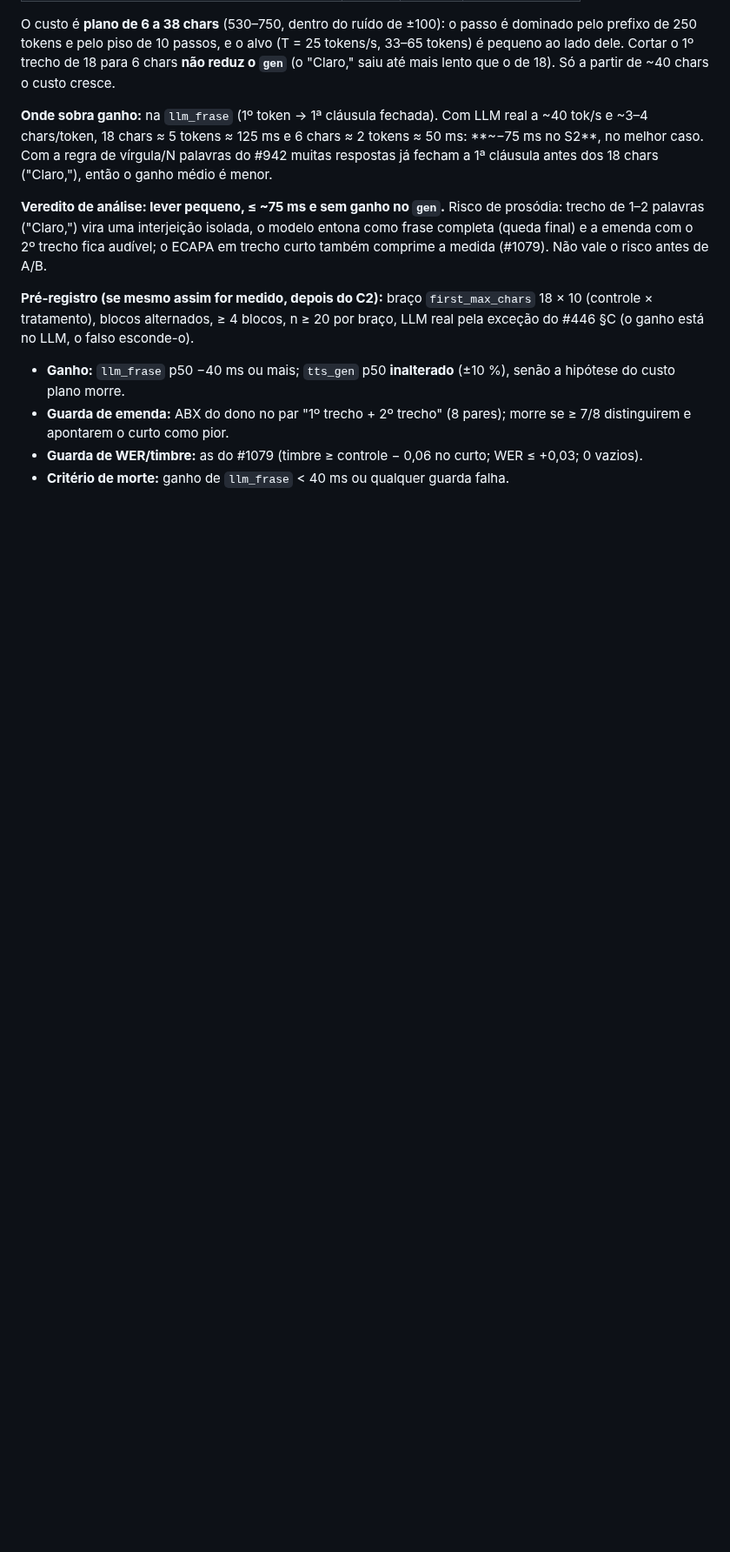
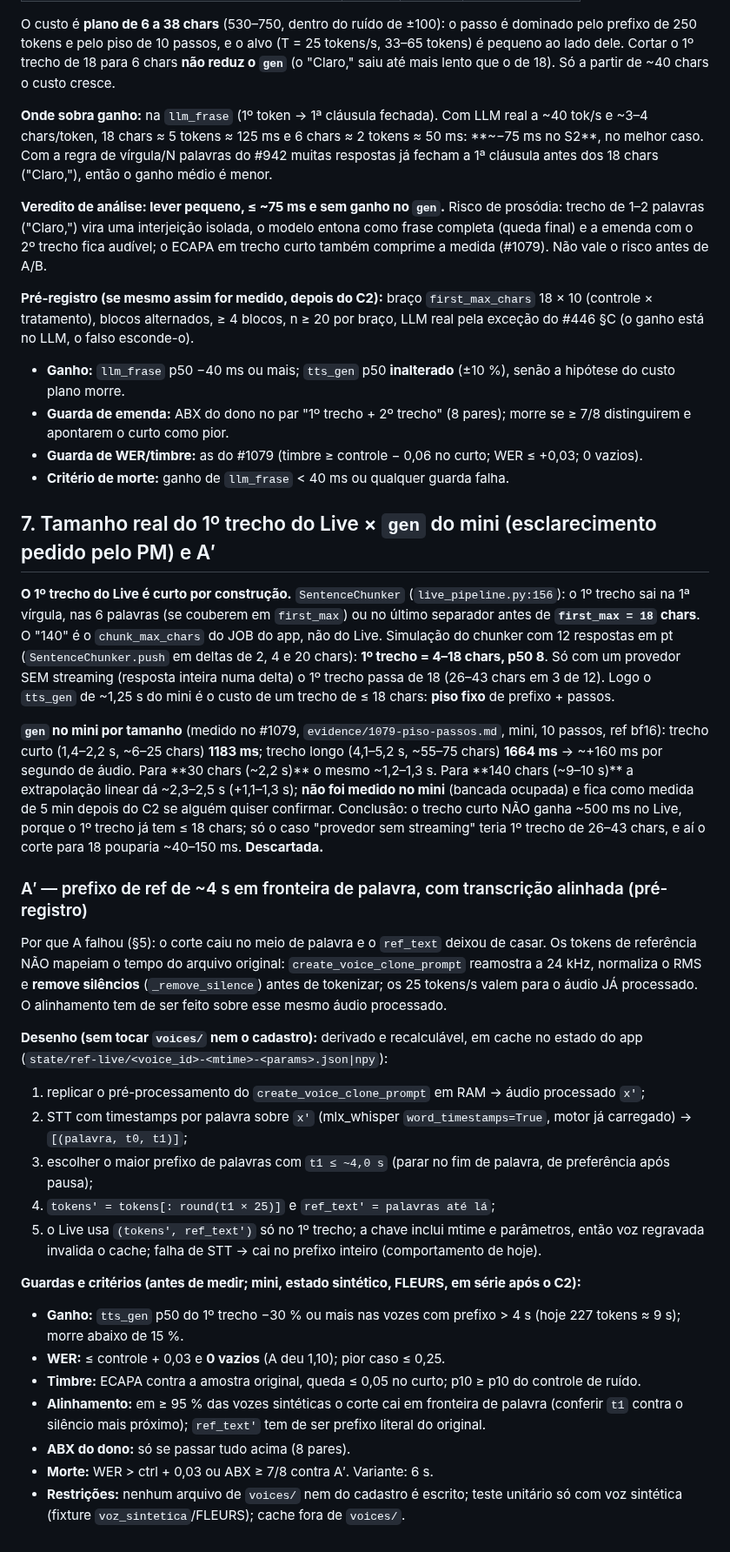
Before and after one commit to rlisboar/tts, a Markdown page: evidence/1135-tts-gen-alavancas.md, the part around the change. Shown at 87% size. GitHub-like rendering; blank space fills up the shorter version.

Commit message:
docs(evidence): #1135 — o 1º trecho do Live tem <= 18 chars (descarta o trecho curto) e pré-registro do A′
O 1º trecho sai na 1ª vírgula/6 palavras/18 chars (p50 8 na simulação do chunker);
o '140' é o chunk_max_chars do job. O gen do mini é piso fixo ~1,2 s para
<= 30 chars (#1079: 1183 ms curto, 1664 ms longo). A′ = prefixo ~4 s em
fronteira de palavra com transcrição alinhada sobre o áudio JÁ processado,
cache derivado fora de voices/; guardas e critérios de morte pré-registrados.

--no-verify: só evidence/ (doc); índice regerado, test_evidence_index e test_tmp_unico verdes.

Co-Authored-By: Claude Sonnet 5.5 <noreply@anthropic.com>

```diff
--- a/evidence/1135-tts-gen-alavancas.md
+++ b/evidence/1135-tts-gen-alavancas.md
@@ -165,3 +165,39 @@ alternados, ≥ 4 blocos, n ≥ 20 por braço, LLM real pela exceção do #446
 - **Guarda de emenda:** ABX do dono no par "1º trecho + 2º trecho" (8 pares); morre se ≥ 7/8 distinguirem e apontarem o curto como pior.
 - **Guarda de WER/timbre:** as do #1079 (timbre ≥ controle − 0,06 no curto; WER ≤ +0,03; 0 vazios).
 - **Critério de morte:** ganho de `llm_frase` < 40 ms ou qualquer guarda falha.
+
+## 7. Tamanho real do 1º trecho do Live × `gen` do mini (esclarecimento pedido pelo PM) e A′
+
+**O 1º trecho do Live é curto por construção.** `SentenceChunker` (`live_pipeline.py:156`): o 1º trecho sai na 1ª vírgula, nas
+6 palavras (se couberem em `first_max`) ou no último separador antes de **`first_max = 18` chars**. O "140" é o `chunk_max_chars` do
+JOB do app, não do Live. Simulação do chunker com 12 respostas em pt (`SentenceChunker.push` em deltas de 2, 4 e 20 chars):
+**1º trecho = 4–18 chars, p50 8**. Só com um provedor SEM streaming (resposta inteira numa delta) o 1º trecho passa de 18
+(26–43 chars em 3 de 12). Logo o `tts_gen` de ~1,25 s do mini é o custo de um trecho de ≤ 18 chars: **piso fixo** de prefixo + passos.
+
+**`gen` no mini por tamanho** (medido no #1079, `evidence/1079-piso-passos.md`, mini, 10 passos, ref bf16): trecho
+curto (1,4–2,2 s, ~6–25 chars) **1183 ms**; trecho longo (4,1–5,2 s, ~55–75 chars) **1664 ms** → ~+160 ms por segundo de áudio. Para **30 chars (~2,2 s)** o
+mesmo ~1,2–1,3 s. Para **140 chars (~9–10 s)** a extrapolação linear dá ~2,3–2,5 s (+1,1–1,3 s); **não foi medido no mini** (bancada ocupada) e
+fica como medida de 5 min depois do C2 se alguém quiser confirmar. Conclusão: o trecho curto NÃO ganha ~500 ms no Live, porque o 1º trecho já tem ≤ 18 chars; só o caso
+"provedor sem streaming" teria 1º trecho de 26–43 chars, e aí o corte para 18 pouparia ~40–150 ms. **Descartada.**
+
+### A′ — prefixo de ref de ~4 s em fronteira de palavra, com transcrição alinhada (pré-registro)
+
+Por que A falhou (§5): o corte caiu no meio de palavra e o `ref_text` deixou de casar. Os tokens de referência NÃO mapeiam o tempo do
+arquivo original: `create_voice_clone_prompt` reamostra a 24 kHz, normaliza o RMS e **remove silêncios** (`_remove_silence`) antes de tokenizar; os
+25 tokens/s valem para o áudio JÁ processado. O alinhamento tem de ser feito sobre esse mesmo áudio processado.
+
+**Desenho (sem tocar `voices/` nem o cadastro):** derivado e recalculável, em cache no estado do app (`state/ref-live/<voice_id>-<mtime>-<params>.json|npy`):
+1. replicar o pré-processamento do `create_voice_clone_prompt` em RAM → áudio processado `x'`;
+2. STT com timestamps por palavra sobre `x'` (mlx_whisper `word_timestamps=True`, motor já carregado) → `[(palavra, t0, t1)]`;
+3. escolher o maior prefixo de palavras com `t1 ≤ ~4,0 s` (parar no fim de palavra, de preferência após pausa);
+4. `tokens' = tokens[: round(t1 × 25)]` e `ref_text' = palavras até lá`;
+5. o Live usa `(tokens', ref_text')` só no 1º trecho; a chave inclui mtime e parâmetros, então voz regravada invalida o cache; falha de STT → cai no prefixo inteiro (comportamento de hoje).
+
+**Guardas e critérios (antes de medir; mini, estado sintético, FLEURS, em série após o C2):**
+- **Ganho:** `tts_gen` p50 do 1º trecho −30 % ou mais nas vozes com prefixo > 4 s (hoje 227 tokens ≈ 9 s); morre abaixo de 15 %.
+- **WER:** ≤ controle + 0,03 e **0 vazios** (A deu 1,10); pior caso ≤ 0,25.
+- **Timbre:** ECAPA contra a amostra original, queda ≤ 0,05 no curto; p10 ≥ p10 do controle de ruído.
+- **Alinhamento:** em ≥ 95 % das vozes sintéticas o corte cai em fronteira de palavra (conferir `t1` contra o silêncio mais próximo); `ref_text'` tem de ser prefixo literal do original.
+- **ABX do dono:** só se passar tudo acima (8 pares).
+- **Morte:** WER > ctrl + 0,03 ou ABX ≥ 7/8 contra A′. Variante: 6 s.
+- **Restrições:** nenhum arquivo de `voices/` nem do cadastro é escrito; teste unitário só com voz sintética (fixture `voz_sintetica`/FLEURS); cache fora de `voices/`.
```
